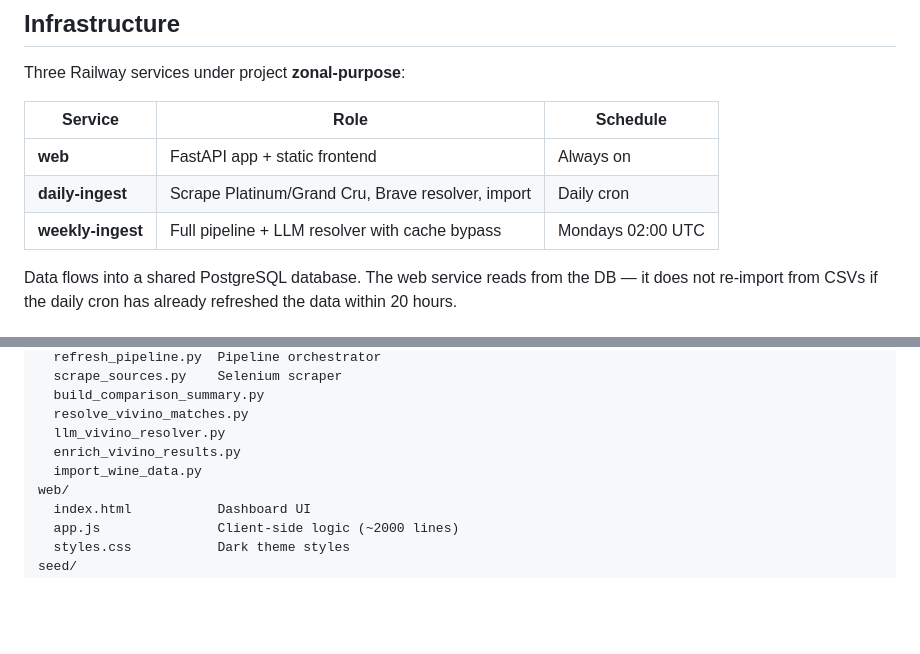
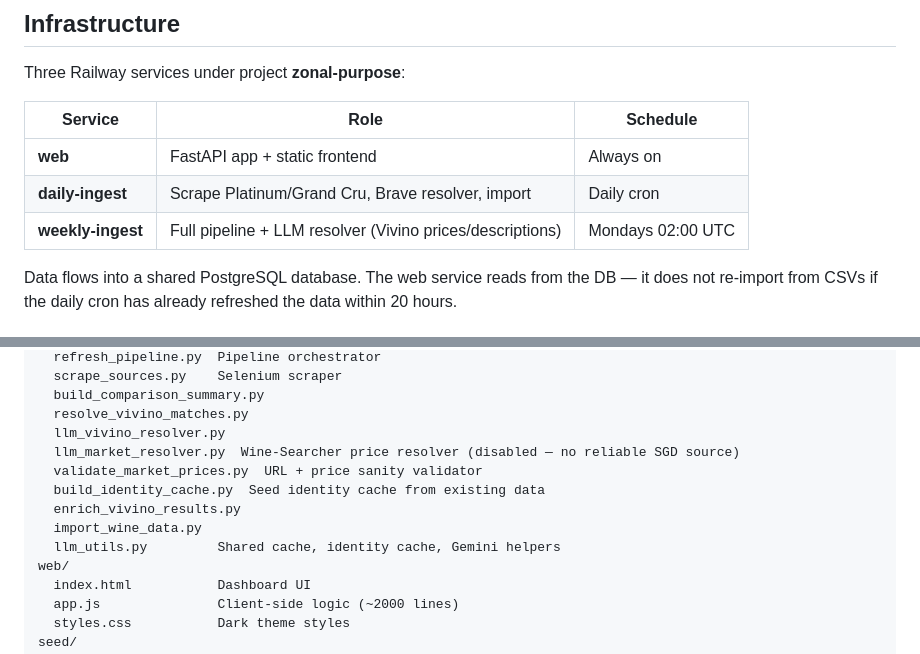
Before and after one commit to haomingkoo/grandcru-value-api, a Markdown page: README.md, 2 parts joined by grey strips. Rendered like a GitHub page; blank space fills up the shorter version.

```diff
--- a/README.md
+++ b/README.md
@@ -37,7 +39,7 @@ Three Railway services under project **zonal-purpose**:
 |---------|------|----------|
 | **web** | FastAPI app + static frontend | Always on |
 | **daily-ingest** | Scrape Platinum/Grand Cru, Brave resolver, import | Daily cron |
-| **weekly-ingest** | Full pipeline + LLM resolver with cache bypass | Mondays 02:00 UTC |
+| **weekly-ingest** | Full pipeline + LLM resolver (Vivino prices/descriptions) | Mondays 02:00 UTC |
 
 Data flows into a shared PostgreSQL database. The web service reads from the DB — it does not re-import from CSVs if the daily cron has already refreshed the data within 20 hours.
 
@@ -187,8 +191,12 @@ scripts/
   build_comparison_summary.py
   resolve_vivino_matches.py
   llm_vivino_resolver.py
+  llm_market_resolver.py  Wine-Searcher price resolver (disabled — no reliable SGD source)
+  validate_market_prices.py  URL + price sanity validator
+  build_identity_cache.py  Seed identity cache from existing data
   enrich_vivino_results.py
   import_wine_data.py
+  llm_utils.py         Shared cache, identity cache, Gemini helpers
 web/
   index.html           Dashboard UI
   app.js               Client-side logic (~2000 lines)
```
Also changed, not shown: other parts of README.md (+26 -22 lines).
